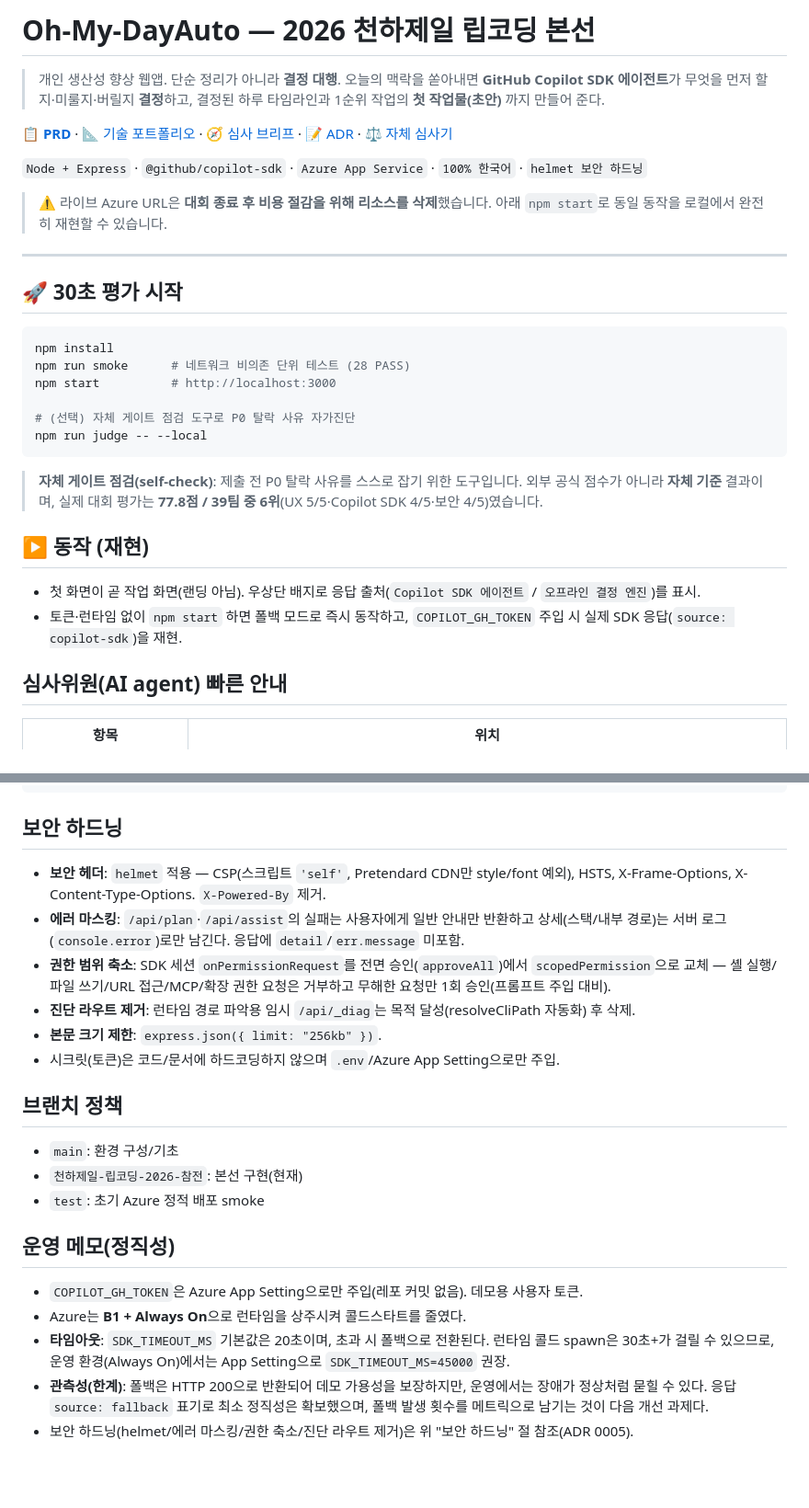
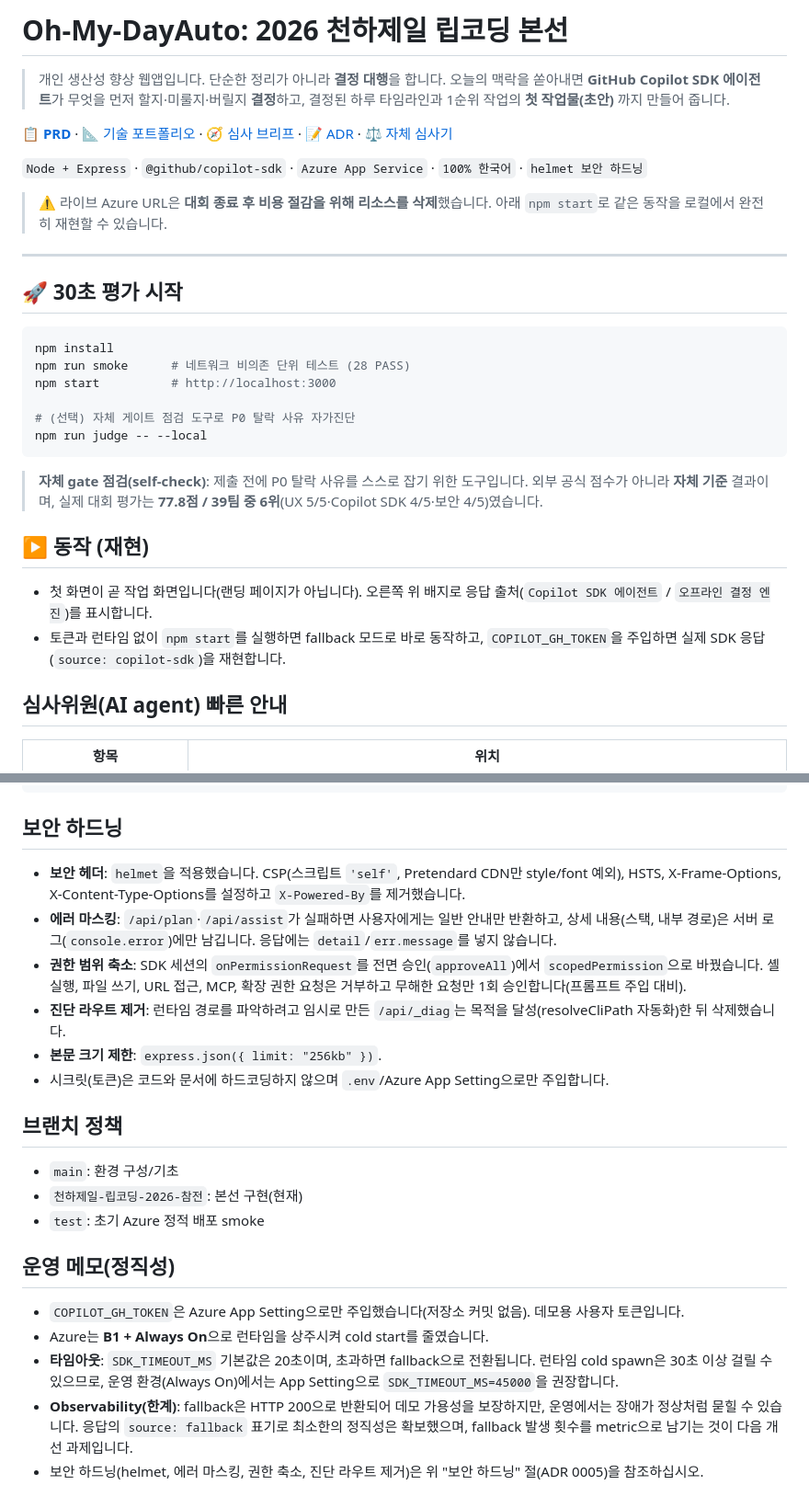
Before and after one commit to procloudkim/2026-MS-Lipcoding-Fin, a Markdown page: README.md, 2 parts joined by grey strips. Shown at 92% size. GitHub-like rendering; blank space fills up the shorter version.

````diff
--- a/README.md
+++ b/README.md
@@ -1,9 +1,9 @@
-# Oh-My-DayAuto — 2026 천하제일 립코딩 본선
+# Oh-My-DayAuto: 2026 천하제일 립코딩 본선
 
-> 개인 생산성 향상 웹앱. 단순 정리가 아니라 **결정 대행**.
+> 개인 생산성 향상 웹앱입니다. 단순한 정리가 아니라 **결정 대행**을 합니다.
 > 오늘의 맥락을 쏟아내면 **GitHub Copilot SDK 에이전트**가
 > 무엇을 먼저 할지·미룰지·버릴지 **결정**하고, 결정된 하루 타임라인과
-> 1순위 작업의 **첫 작업물(초안)** 까지 만들어 준다.
+> 1순위 작업의 **첫 작업물(초안)** 까지 만들어 줍니다.
 
 **[📋 PRD](PRD.md)** ·
 [📐 기술 포트폴리오](docs/portfolio/00-INDEX.md) ·
@@ -14,7 +14,7 @@
 `Node + Express` · `@github/copilot-sdk` · `Azure App Service` · `100% 한국어` · `helmet 보안 하드닝`
 
 > ⚠️ 라이브 Azure URL은 **대회 종료 후 비용 절감을 위해 리소스를 삭제**했습니다.
-> 아래 `npm start`로 동일 동작을 로컬에서 완전히 재현할 수 있습니다.
+> 아래 `npm start`로 같은 동작을 로컬에서 완전히 재현할 수 있습니다.
 
 ---
 
@@ -29,13 +29,13 @@ npm start          # http://localhost:3000
 npm run judge -- --local
 ```
 
-> **자체 게이트 점검(self-check)**: 제출 전 P0 탈락 사유를 스스로 잡기 위한 도구입니다.
+> **자체 gate 점검(self-check)**: 제출 전에 P0 탈락 사유를 스스로 잡기 위한 도구입니다.
 > 외부 공식 점수가 아니라 **자체 기준** 결과이며, 실제 대회 평가는 **77.8점 / 39팀 중 6위**(UX 5/5·Copilot SDK 4/5·보안 4/5)였습니다.
 
 ## ▶ 동작 (재현)
 
-- 첫 화면이 곧 작업 화면(랜딩 아님). 우상단 배지로 응답 출처(`Copilot SDK 에이전트` / `오프라인 결정 엔진`)를 표시.
-- 토큰·런타임 없이 `npm start` 하면 폴백 모드로 즉시 동작하고, `COPILOT_GH_TOKEN` 주입 시 실제 SDK 응답(`source: copilot-sdk`)을 재현.
+- 첫 화면이 곧 작업 화면입니다(랜딩 페이지가 아닙니다). 오른쪽 위 배지로 응답 출처(`Copilot SDK 에이전트` / `오프라인 결정 엔진`)를 표시합니다.
+- 토큰과 런타임 없이 `npm start`를 실행하면 fallback 모드로 바로 동작하고, `COPILOT_GH_TOKEN`을 주입하면 실제 SDK 응답(`source: copilot-sdk`)을 재현합니다.
 
 ## 심사위원(AI agent) 빠른 안내
 
@@ -175,16 +175,16 @@ prep/llm-wiki/           기획/근거 트레이스 (LLM-Wiki)
 
 ## 보안 하드닝
 
-- **보안 헤더**: `helmet` 적용 — CSP(스크립트 `'self'`, Pretendard CDN만 style/font 예외), HSTS,
-  X-Frame-Options, X-Content-Type-Options. `X-Powered-By` 제거.
-- **에러 마스킹**: `/api/plan`·`/api/assist`의 실패는 사용자에게 일반 안내만 반환하고
-  상세(스택/내부 경로)는 서버 로그(`console.error`)로만 남긴다. 응답에 `detail`/`err.message` 미포함.
-- **권한 범위 축소**: SDK 세션 `onPermissionRequest`를 전면 승인(`approveAll`)에서
-  `scopedPermission`으로 교체 — 셸 실행/파일 쓰기/URL 접근/MCP/확장 권한 요청은 거부하고
-  무해한 요청만 1회 승인(프롬프트 주입 대비).
-- **진단 라우트 제거**: 런타임 경로 파악용 임시 `/api/_diag`는 목적 달성(resolveCliPath 자동화) 후 삭제.
+- **보안 헤더**: `helmet`을 적용했습니다. CSP(스크립트 `'self'`, Pretendard CDN만 style/font 예외), HSTS,
+  X-Frame-Options, X-Content-Type-Options를 설정하고 `X-Powered-By`를 제거했습니다.
+- **에러 마스킹**: `/api/plan`·`/api/assist`가 실패하면 사용자에게는 일반 안내만 반환하고,
+  상세 내용(스택, 내부 경로)은 서버 로그(`console.error`)에만 남깁니다. 응답에는 `detail`/`err.message`를 넣지 않습니다.
+- **권한 범위 축소**: SDK 세션의 `onPermissionRequest`를 전면 승인(`approveAll`)에서
+  `scopedPermission`으로 바꿨습니다. 셸 실행, 파일 쓰기, URL 접근, MCP, 확장 권한 요청은 거부하고
+  무해한 요청만 1회 승인합니다(프롬프트 주입 대비).
+- **진단 라우트 제거**: 런타임 경로를 파악하려고 임시로 만든 `/api/_diag`는 목적을 달성(resolveCliPath 자동화)한 뒤 삭제했습니다.
 - **본문 크기 제한**: `express.json({ limit: "256kb" })`.
-- 시크릿(토큰)은 코드/문서에 하드코딩하지 않으며 `.env`/Azure App Setting으로만 주입.
+- 시크릿(토큰)은 코드와 문서에 하드코딩하지 않으며 `.env`/Azure App Setting으로만 주입합니다.
 
 ## 브랜치 정책
 
@@ -194,8 +194,8 @@ prep/llm-wiki/           기획/근거 트레이스 (LLM-Wiki)
 
 ## 운영 메모(정직성)
 
-- `COPILOT_GH_TOKEN`은 Azure App Setting으로만 주입(레포 커밋 없음). 데모용 사용자 토큰.
-- Azure는 **B1 + Always On**으로 런타임을 상주시켜 콜드스타트를 줄였다.
-- **타임아웃**: `SDK_TIMEOUT_MS` 기본값은 20초이며, 초과 시 폴백으로 전환된다. 런타임 콜드 spawn은 30초+가 걸릴 수 있으므로, 운영 환경(Always On)에서는 App Setting으로 `SDK_TIMEOUT_MS=45000` 권장.
-- **관측성(한계)**: 폴백은 HTTP 200으로 반환되어 데모 가용성을 보장하지만, 운영에서는 장애가 정상처럼 묻힐 수 있다. 응답 `source: fallback` 표기로 최소 정직성은 확보했으며, 폴백 발생 횟수를 메트릭으로 남기는 것이 다음 개선 과제다.
-- 보안 하드닝(helmet/에러 마스킹/권한 축소/진단 라우트 제거)은 위 "보안 하드닝" 절 참조(ADR 0005).
+- `COPILOT_GH_TOKEN`은 Azure App Setting으로만 주입했습니다(저장소 커밋 없음). 데모용 사용자 토큰입니다.
+- Azure는 **B1 + Always On**으로 런타임을 상주시켜 cold start를 줄였습니다.
+- **타임아웃**: `SDK_TIMEOUT_MS` 기본값은 20초이며, 초과하면 fallback으로 전환됩니다. 런타임 cold spawn은 30초 이상 걸릴 수 있으므로, 운영 환경(Always On)에서는 App Setting으로 `SDK_TIMEOUT_MS=45000`을 권장합니다.
+- **Observability(한계)**: fallback은 HTTP 200으로 반환되어 데모 가용성을 보장하지만, 운영에서는 장애가 정상처럼 묻힐 수 있습니다. 응답의 `source: fallback` 표기로 최소한의 정직성은 확보했으며, fallback 발생 횟수를 metric으로 남기는 것이 다음 개선 과제입니다.
+- 보안 하드닝(helmet, 에러 마스킹, 권한 축소, 진단 라우트 제거)은 위 "보안 하드닝" 절(ADR 0005)을 참조하십시오.
````
Also changed, not shown: other parts of README.md (+32 -32 lines).
